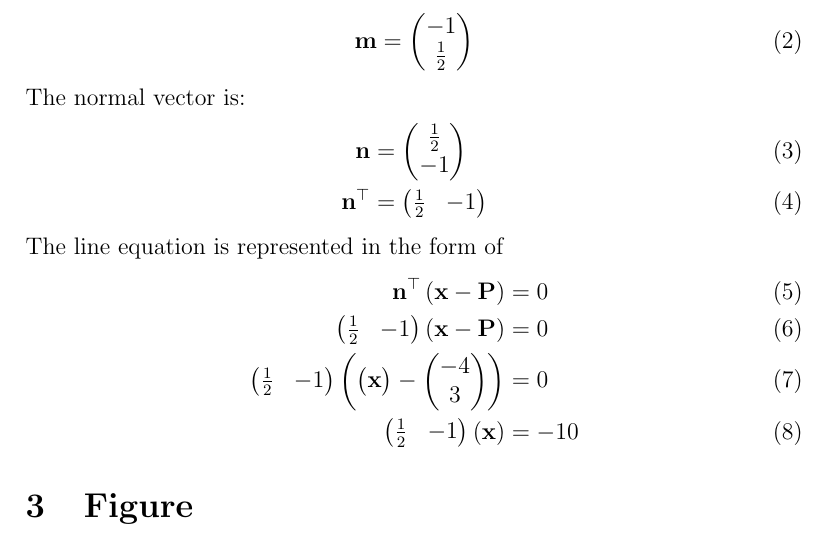
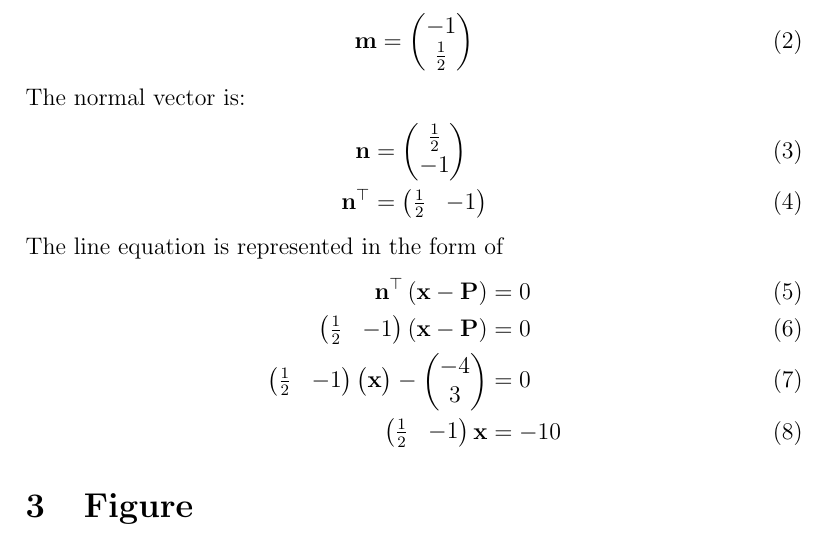
Before and after one commit to prasaddeva287/FWC, a LaTeX document (LINE/11/10.2/2/line.tex): part of page 1 of 2, cut so that both start at the same text. Compiled offline with pdfLaTeX.

Commit message:
Add files via upload

```diff
--- a/LINE/11/10.2/2/line.tex
+++ b/LINE/11/10.2/2/line.tex
@@ -64,8 +64,8 @@ The line equation is represented in the form of
 \begin{align}
 \vec{n}^\top \brak{\vec{x}-\vec{P}}&= 0 \\
 \myvec{\frac{1}{2}& -1}\brak{\vec{x}-\vec{P}}&=0\\
-\myvec{\frac{1}{2}& -1}\brak{\myvec{\vec{x}}-\myvec{-4\\3}}&=0\\
-\myvec{\frac{1}{2}& -1}\brak{\vec{x}}&=-10
+\myvec{\frac{1}{2}& -1}{\myvec{\vec{x}}-\myvec{-4\\3}}&=0\\
+\myvec{\frac{1}{2}& -1}{\vec{x}}&=-10
 \end{align}
 \section{Figure}
 \begin{figure}[h]
```
Also changed, not shown: LINE/11/10.2/2/line.pdf.
